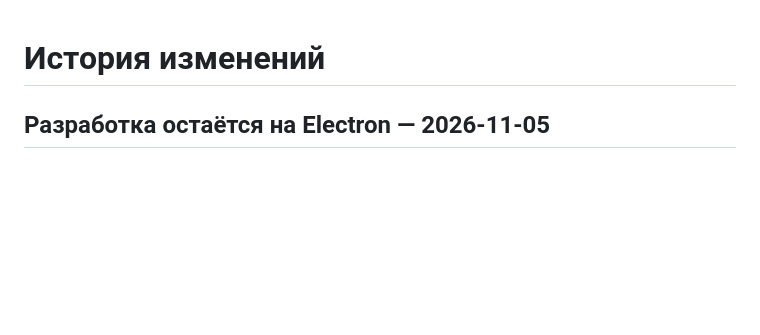
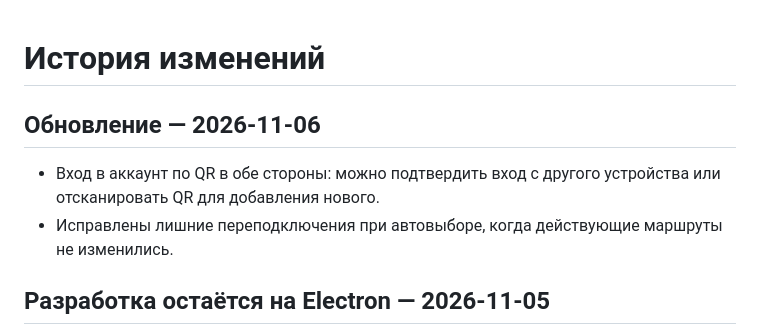
Before and after one commit to Nort321/levik-vpn-linux, a Markdown page: CHANGELOG.md, the part around the change. Drawn GitHub-style; blank space fills up the shorter version.

Commit message:
docs(release): prepare latest desktop OTA notes

```diff
--- a/CHANGELOG.md
+++ b/CHANGELOG.md
@@ -1,4 +1,9 @@
 # История изменений
+
+## Обновление — 2026-11-06
+
+- Вход в аккаунт по QR в обе стороны: можно подтвердить вход с другого устройства или отсканировать QR для добавления нового.
+- Исправлены лишние переподключения при автовыборе, когда действующие маршруты не изменились.
 
 ## Разработка остаётся на Electron — 2026-11-05
 
```
